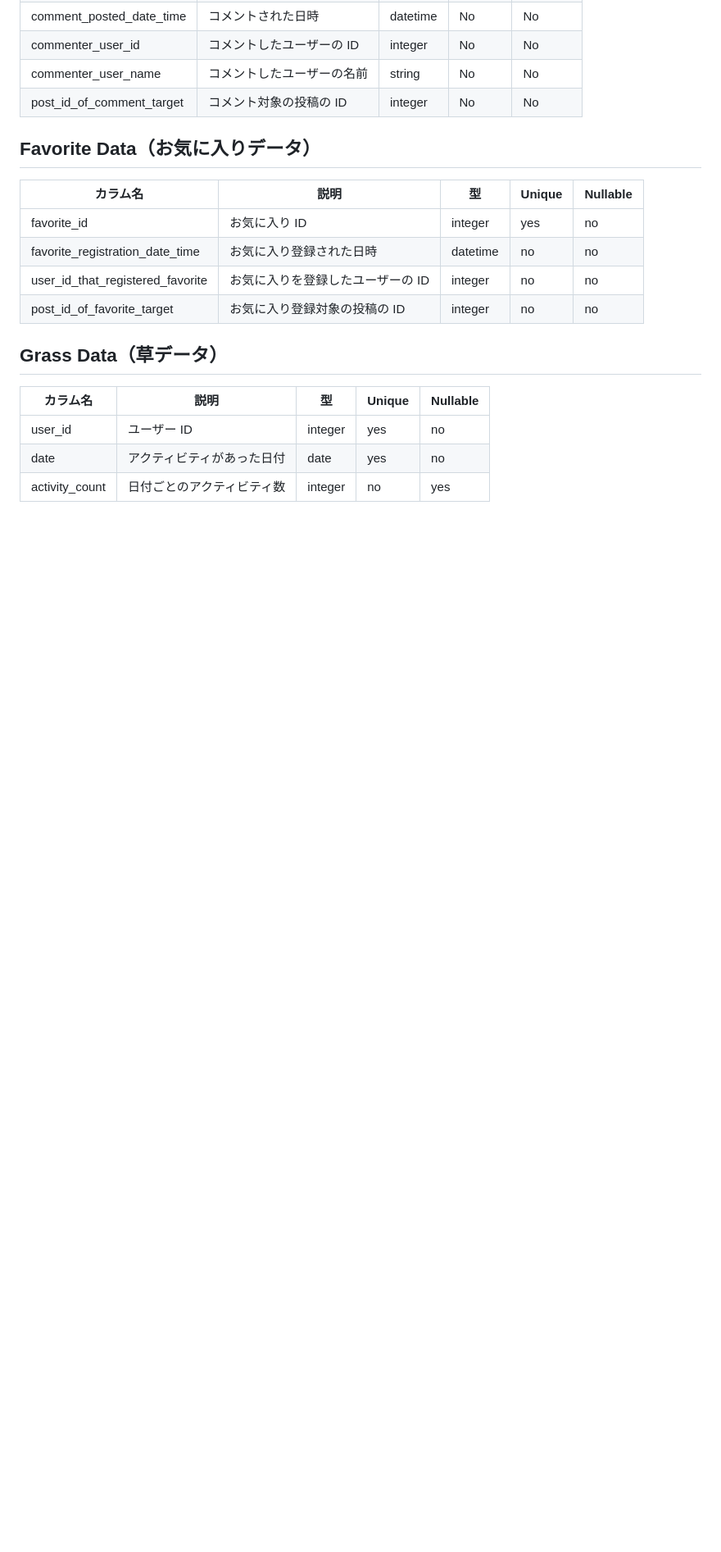
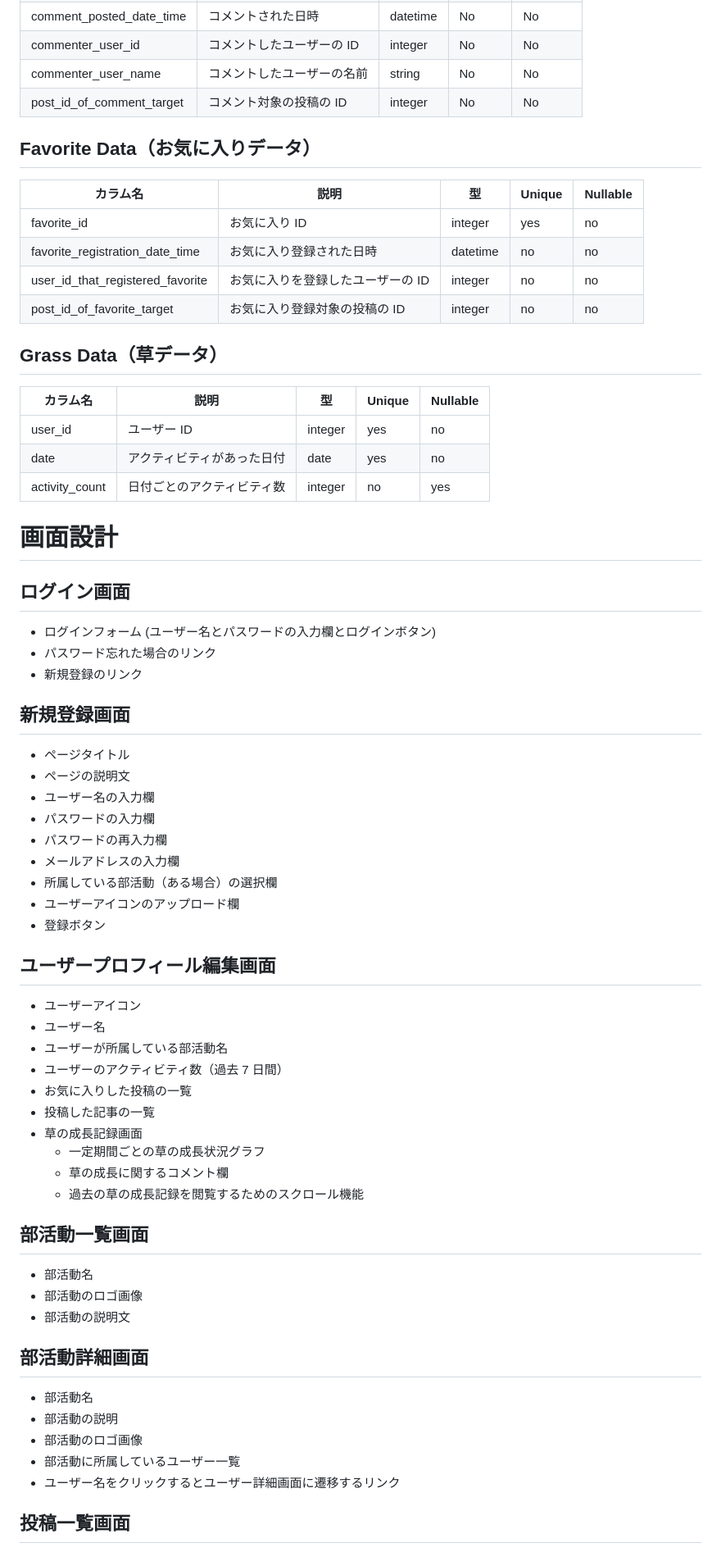
Before and after one commit to yumekiti-archive/ClubsActivity, a Markdown page: README.md, the part around one of its changes. Shown at 82% size. Rendered like a GitHub page; blank space fills up the shorter version.

Commit message:
`add`  画面設計

```diff
--- a/README.md
+++ b/README.md
@@ -174,3 +174,53 @@ erDiagram
 | user_id        | ユーザー ID                | integer | yes    | no       |
 | date           | アクティビティがあった日付 | date    | yes    | no       |
 | activity_count | 日付ごとのアクティビティ数 | integer | no     | yes      |
+
+# 画面設計
+
+## ログイン画面
+
+- ログインフォーム (ユーザー名とパスワードの入力欄とログインボタン)
+- パスワード忘れた場合のリンク
+- 新規登録のリンク
+
+## 新規登録画面
+
+- ページタイトル
+- ページの説明文
+- ユーザー名の入力欄
+- パスワードの入力欄
+- パスワードの再入力欄
+- メールアドレスの入力欄
+- 所属している部活動（ある場合）の選択欄
+- ユーザーアイコンのアップロード欄
+- 登録ボタン
+
+## ユーザープロフィール編集画面
+
+- ユーザーアイコン
+- ユーザー名
+- ユーザーが所属している部活動名
+- ユーザーのアクティビティ数（過去 7 日間）
+- お気に入りした投稿の一覧
+- 投稿した記事の一覧
+- 草の成長記録画面
+  - 一定期間ごとの草の成長状況グラフ
+  - 草の成長に関するコメント欄
+  - 過去の草の成長記録を閲覧するためのスクロール機能
+
+## 部活動一覧画面
+
+- 部活動名
+- 部活動のロゴ画像
+- 部活動の説明文
+
+## 部活動詳細画面
+
+- 部活動名
+- 部活動の説明
+- 部活動のロゴ画像
+- 部活動に所属しているユーザー一覧
+- ユーザー名をクリックするとユーザー詳細画面に遷移するリンク
+
+## 投稿一覧画面
+
```
Also changed, not shown: other parts of README.md (+50 -0 lines).
